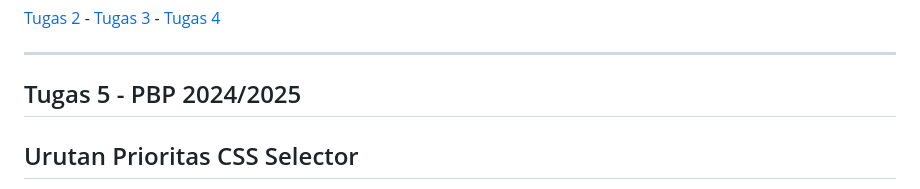
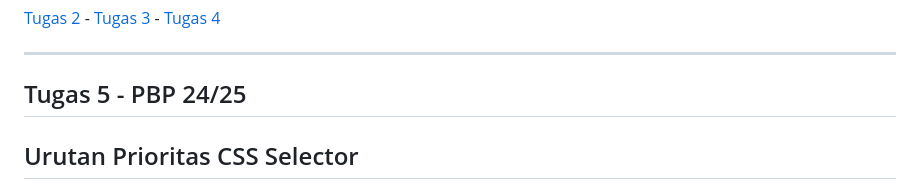
Before and after one commit to danferdiansyah/grime, a Markdown page: README.md, the part around the change. Drawn GitHub-style.

```diff
--- a/README.md
+++ b/README.md
@@ -10,7 +10,7 @@ View Grime's live website here: [Grime Deployment Page](http://daniel-ferdiansya
 
 ---
 
-## Tugas 5 - PBP 2024/2025
+## Tugas 5 - PBP 24/25
 ## Urutan Prioritas CSS Selector
 Jika beberapa CSS selector diterapkan pada elemen HTML yang sama, CSS menggunakan aturan spesifisitas (specificity) untuk menentukan selector mana yang akan diprioritaskan. Berikut urutan prioritasnya:
 
```
